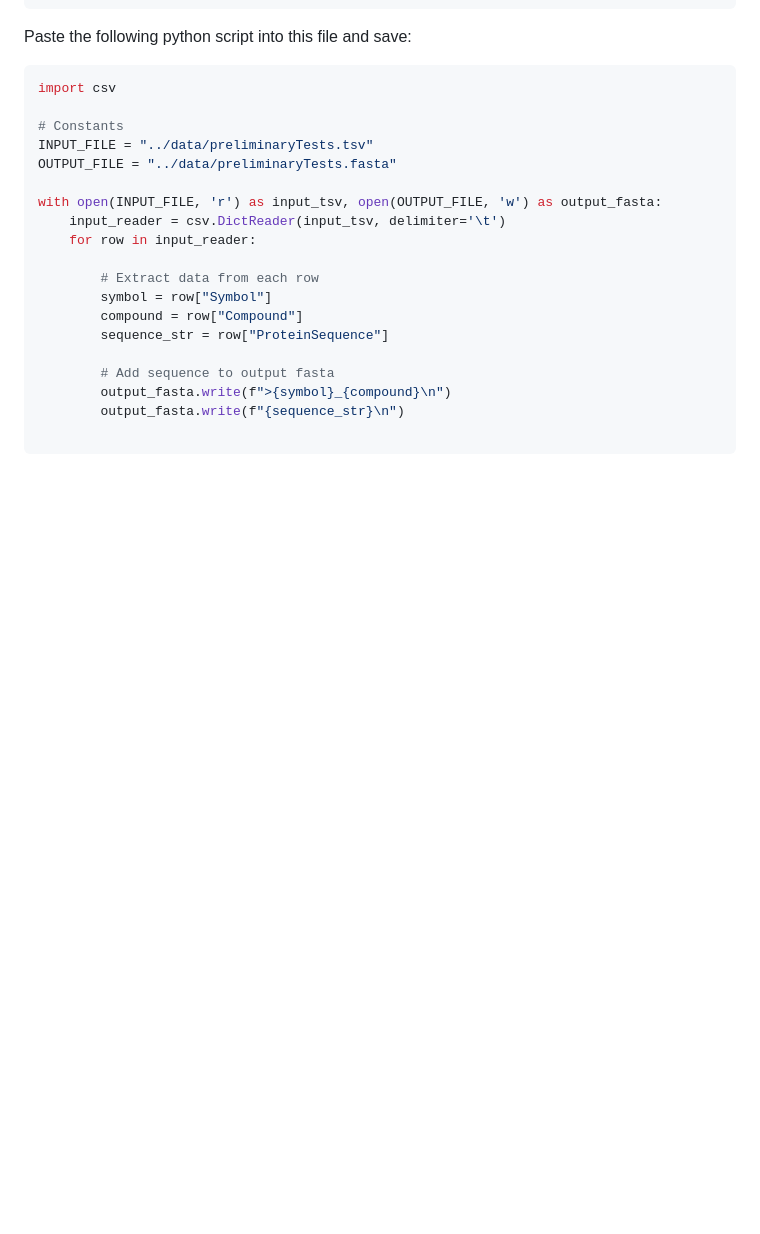
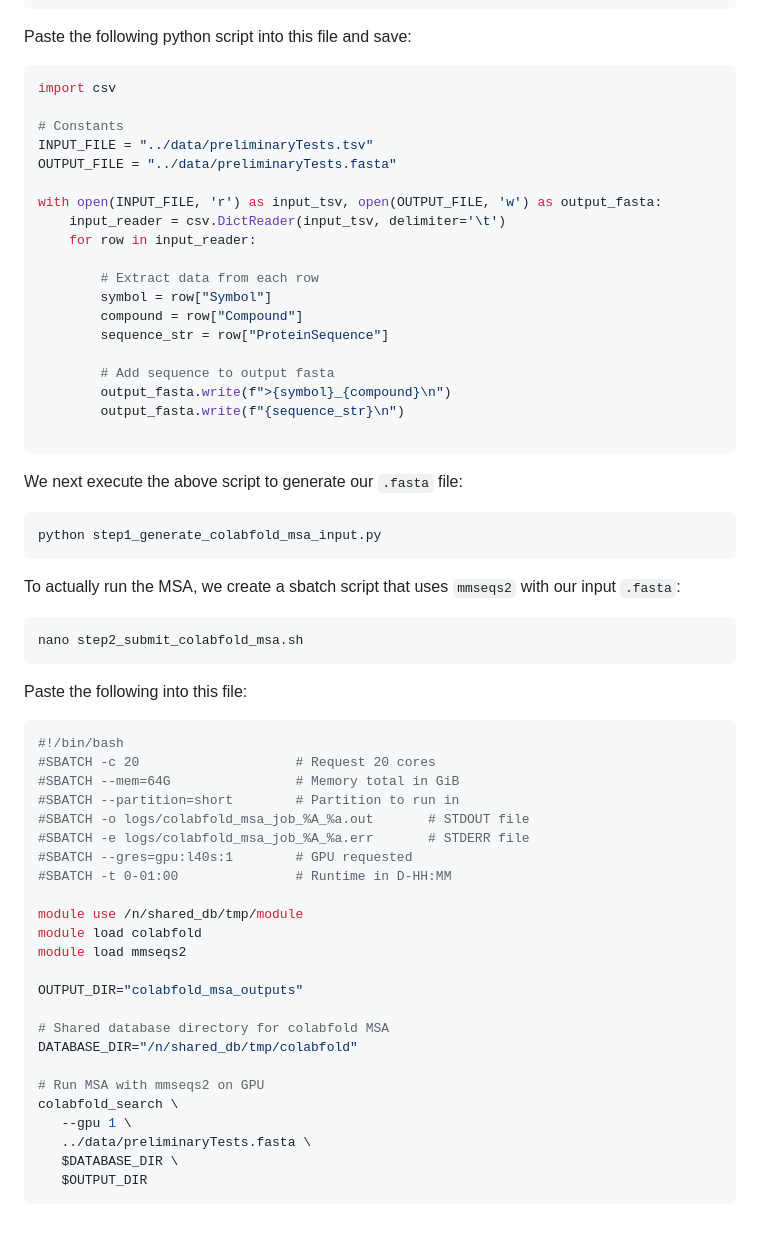
Before and after one commit to ccb-hms/ccbfold, a Markdown page: examples/workshop/README.md, the part around the change. GitHub-like rendering; blank space fills up the shorter version.

Commit message:
add first 2 steps for exercise 4

````diff
--- a/examples/workshop/README.md
+++ b/examples/workshop/README.md
@@ -382,3 +382,44 @@ with open(INPUT_FILE, 'r') as input_tsv, open(OUTPUT_FILE, 'w') as output_fasta:
         output_fasta.write(f"{sequence_str}\n")
 
 ```
+
+We next execute the above script to generate our `.fasta` file:
+
+```bash
+python step1_generate_colabfold_msa_input.py
+```
+
+To actually run the MSA, we create a sbatch script that uses `mmseqs2` with our input `.fasta`:
+
+```bash
+nano step2_submit_colabfold_msa.sh
+```
+
+Paste the following into this file:
+
+```bash
+#!/bin/bash
+#SBATCH -c 20                    # Request 20 cores
+#SBATCH --mem=64G                # Memory total in GiB
+#SBATCH --partition=short        # Partition to run in
+#SBATCH -o logs/colabfold_msa_job_%A_%a.out       # STDOUT file
+#SBATCH -e logs/colabfold_msa_job_%A_%a.err       # STDERR file
+#SBATCH --gres=gpu:l40s:1        # GPU requested
+#SBATCH -t 0-01:00               # Runtime in D-HH:MM
+
+module use /n/shared_db/tmp/module
+module load colabfold
+module load mmseqs2
+
+OUTPUT_DIR="colabfold_msa_outputs"
+
+# Shared database directory for colabfold MSA
+DATABASE_DIR="/n/shared_db/tmp/colabfold"
+
+# Run MSA with mmseqs2 on GPU
+colabfold_search \
+   --gpu 1 \
+   ../data/preliminaryTests.fasta \
+   $DATABASE_DIR \
+   $OUTPUT_DIR
+```
````
